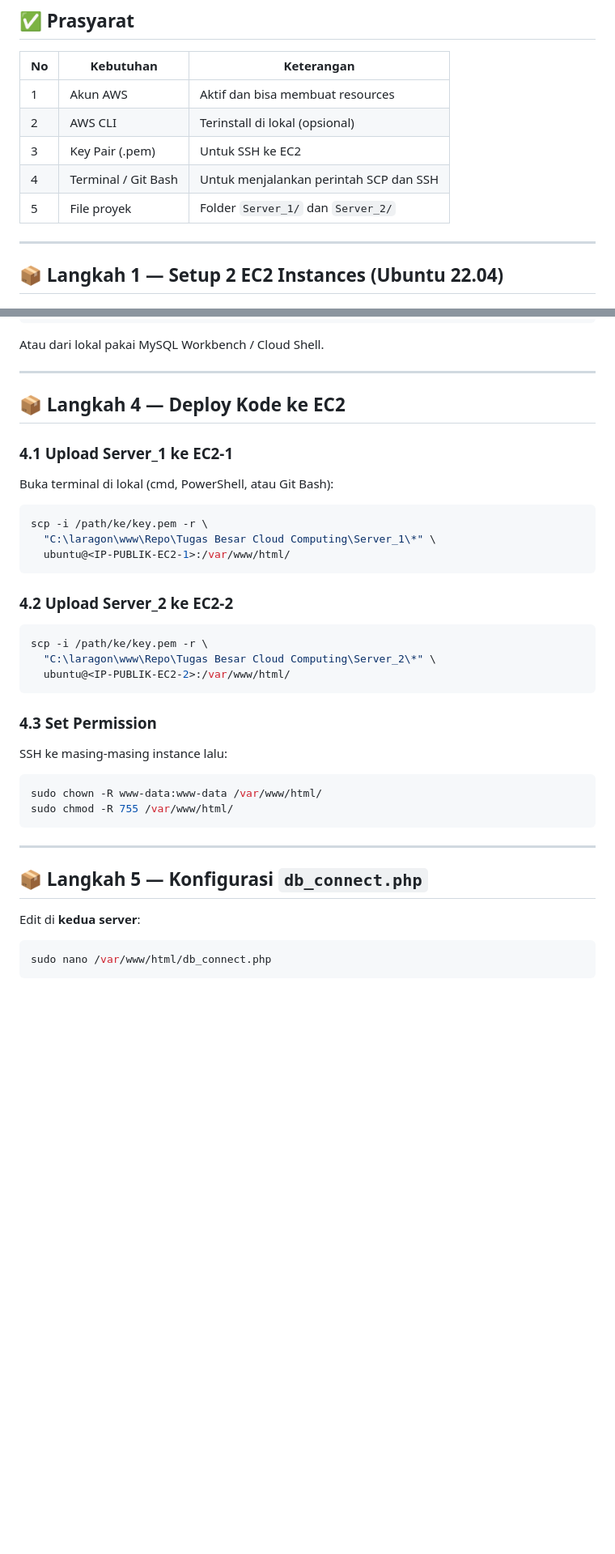
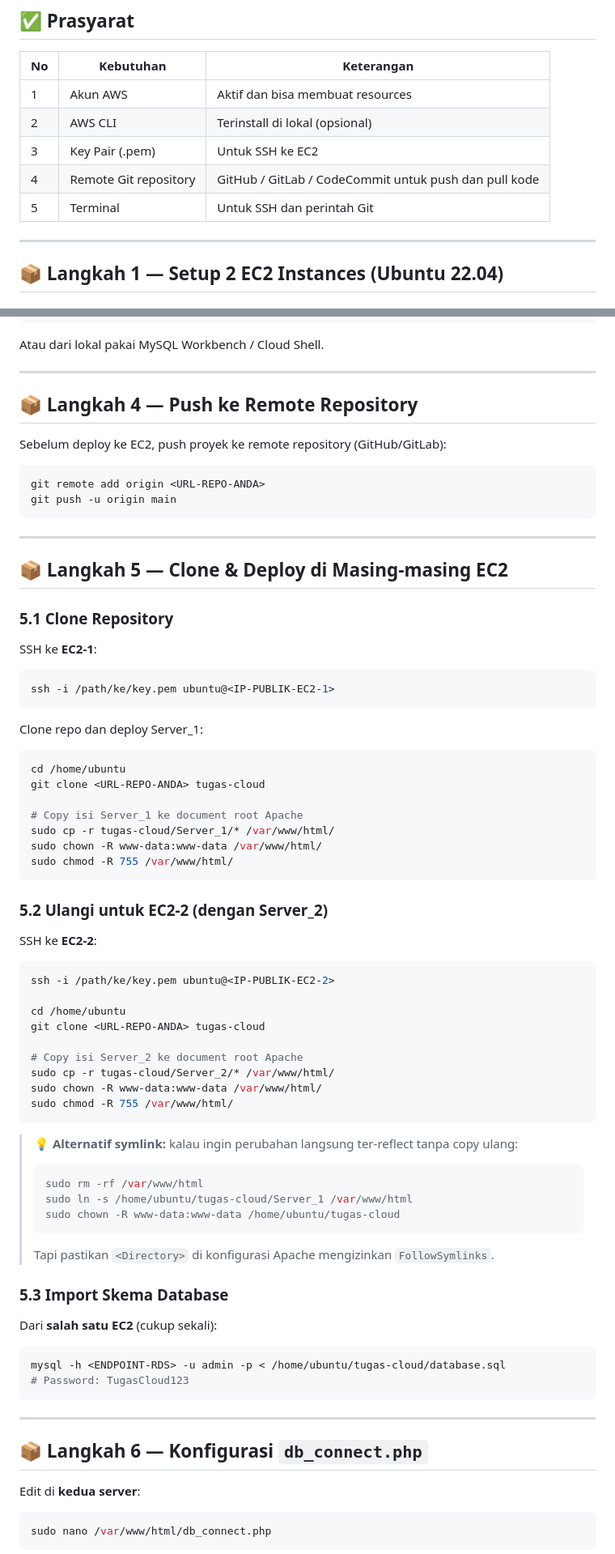
Before and after one commit to FridaySummers/tugas-besar-komputasi-awan-kelompok-X, a Markdown page: README.md, 2 parts joined by grey strips. Shown at 81% size. Rendered like a GitHub page; blank space fills up the shorter version.

````diff
--- a/README.md
+++ b/README.md
@@ -68,8 +68,8 @@ Kedua EC2 terhubung ke **satu database yang sama** (RDS) sehingga data konsisten
 | 1 | Akun AWS | Aktif dan bisa membuat resources |
 | 2 | AWS CLI | Terinstall di lokal (opsional) |
 | 3 | Key Pair (.pem) | Untuk SSH ke EC2 |
-| 4 | Terminal / Git Bash | Untuk menjalankan perintah SCP dan SSH |
-| 5 | File proyek | Folder `Server_1/` dan `Server_2/` |
+| 4 | Remote Git repository | GitHub / GitLab / CodeCommit untuk push dan pull kode |
+| 5 | Terminal | Untuk SSH dan perintah Git |
 
 ---
 
@@ -177,38 +177,75 @@ Atau dari lokal pakai MySQL Workbench / Cloud Shell.
 
 ---
 
-## 📦 Langkah 4 — Deploy Kode ke EC2
+## 📦 Langkah 4 — Push ke Remote Repository
 
-### 4.1 Upload Server_1 ke EC2-1
-
-Buka terminal di lokal (cmd, PowerShell, atau Git Bash):
+Sebelum deploy ke EC2, push proyek ke remote repository (GitHub/GitLab):
 
 ```bash
-scp -i /path/ke/key.pem -r \
-  "C:\laragon\www\Repo\Tugas Besar Cloud Computing\Server_1\*" \
-  ubuntu@<IP-PUBLIK-EC2-1>:/var/www/html/
+git remote add origin <URL-REPO-ANDA>
+git push -u origin main
 ```
 
-### 4.2 Upload Server_2 ke EC2-2
+---
+
+## 📦 Langkah 5 — Clone & Deploy di Masing-masing EC2
+
+### 5.1 Clone Repository
+
+SSH ke **EC2-1**:
 
 ```bash
-scp -i /path/ke/key.pem -r \
-  "C:\laragon\www\Repo\Tugas Besar Cloud Computing\Server_2\*" \
-  ubuntu@<IP-PUBLIK-EC2-2>:/var/www/html/
+ssh -i /path/ke/key.pem ubuntu@<IP-PUBLIK-EC2-1>
 ```
 
-### 4.3 Set Permission
-
-SSH ke masing-masing instance lalu:
+Clone repo dan deploy Server_1:
 
 ```bash
+cd /home/ubuntu
+git clone <URL-REPO-ANDA> tugas-cloud
+
+# Copy isi Server_1 ke document root Apache
+sudo cp -r tugas-cloud/Server_1/* /var/www/html/
 sudo chown -R www-data:www-data /var/www/html/
 sudo chmod -R 755 /var/www/html/
 ```
 
+### 5.2 Ulangi untuk EC2-2 (dengan Server_2)
+
+SSH ke **EC2-2**:
+
+```bash
+ssh -i /path/ke/key.pem ubuntu@<IP-PUBLIK-EC2-2>
+
+cd /home/ubuntu
+git clone <URL-REPO-ANDA> tugas-cloud
+
+# Copy isi Server_2 ke document root Apache
+sudo cp -r tugas-cloud/Server_2/* /var/www/html/
+sudo chown -R www-data:www-data /var/www/html/
+sudo chmod -R 755 /var/www/html/
+```
+
+> 💡 **Alternatif symlink:** kalau ingin perubahan langsung ter-reflect tanpa copy ulang:
+> ```bash
+> sudo rm -rf /var/www/html
+> sudo ln -s /home/ubuntu/tugas-cloud/Server_1 /var/www/html
+> sudo chown -R www-data:www-data /home/ubuntu/tugas-cloud
+> ```
+> Tapi pastikan `<Directory>` di konfigurasi Apache mengizinkan `FollowSymlinks`.
+
+### 5.3 Import Skema Database
+
+Dari **salah satu EC2** (cukup sekali):
+
+```bash
+mysql -h <ENDPOINT-RDS> -u admin -p < /home/ubuntu/tugas-cloud/database.sql
+# Password: TugasCloud123
+```
+
 ---
 
-## 📦 Langkah 5 — Konfigurasi `db_connect.php`
+## 📦 Langkah 6 — Konfigurasi `db_connect.php`
 
 Edit di **kedua server**:
 
````
Also changed, not shown: other parts of README.md (+34 -11 lines).
